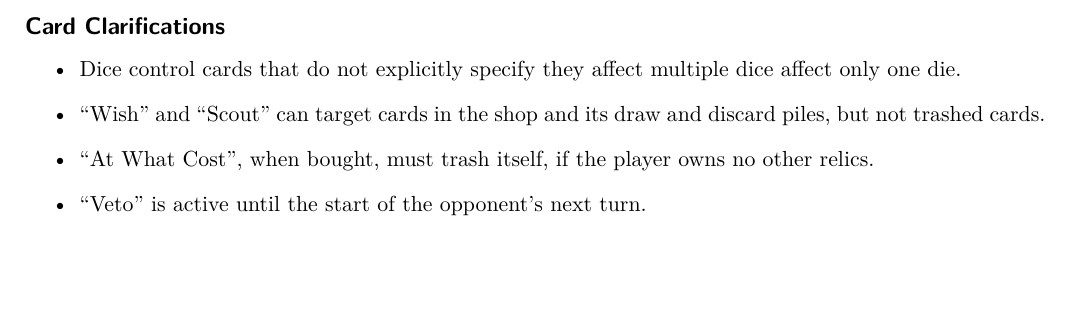
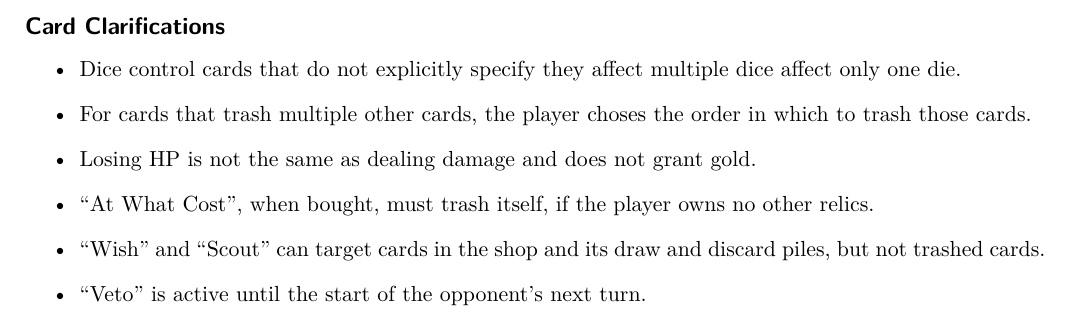
Before and after one commit to indjev99/Elemental, a LaTeX document (rules.tex): part of page 6 of 6, cut so that both start at the same text, the shorter picture padded with empty space. Compiled offline with XeLaTeX.

Commit message:
Clarification

```diff
--- a/rules.tex
+++ b/rules.tex
@@ -175,10 +175,11 @@ If at any point, a player no longer wishes to continue, they can resign. This me
 
 \begin{itemize}
 \item Dice control cards that do not explicitly specify they affect multiple dice affect only one die.
+\item For cards that trash multiple other cards, the player choses the order in which to trash those cards.
+\item Losing HP is not the same as dealing damage and does not grant gold.
+\item ``At What Cost'', when bought, must trash itself, if the player owns no other relics.
 \item ``Wish'' and ``Scout'' can target cards in the shop and its draw and discard piles, but not trashed cards.
-\item ``At What Cost'', when bought, must trash itself, if the player owns no other relics.
 \item ``Veto'' is active until the start of the opponent's next turn.
-\item ``Curse'' and ``Vicious Curse'': The HP loss does not grant gold.
 \item ``Vicious Curse'' does not apply to trashing miracles.
 \end{itemize}
 
```
Also changed, not shown: cards.tex (+3 -3 lines).
